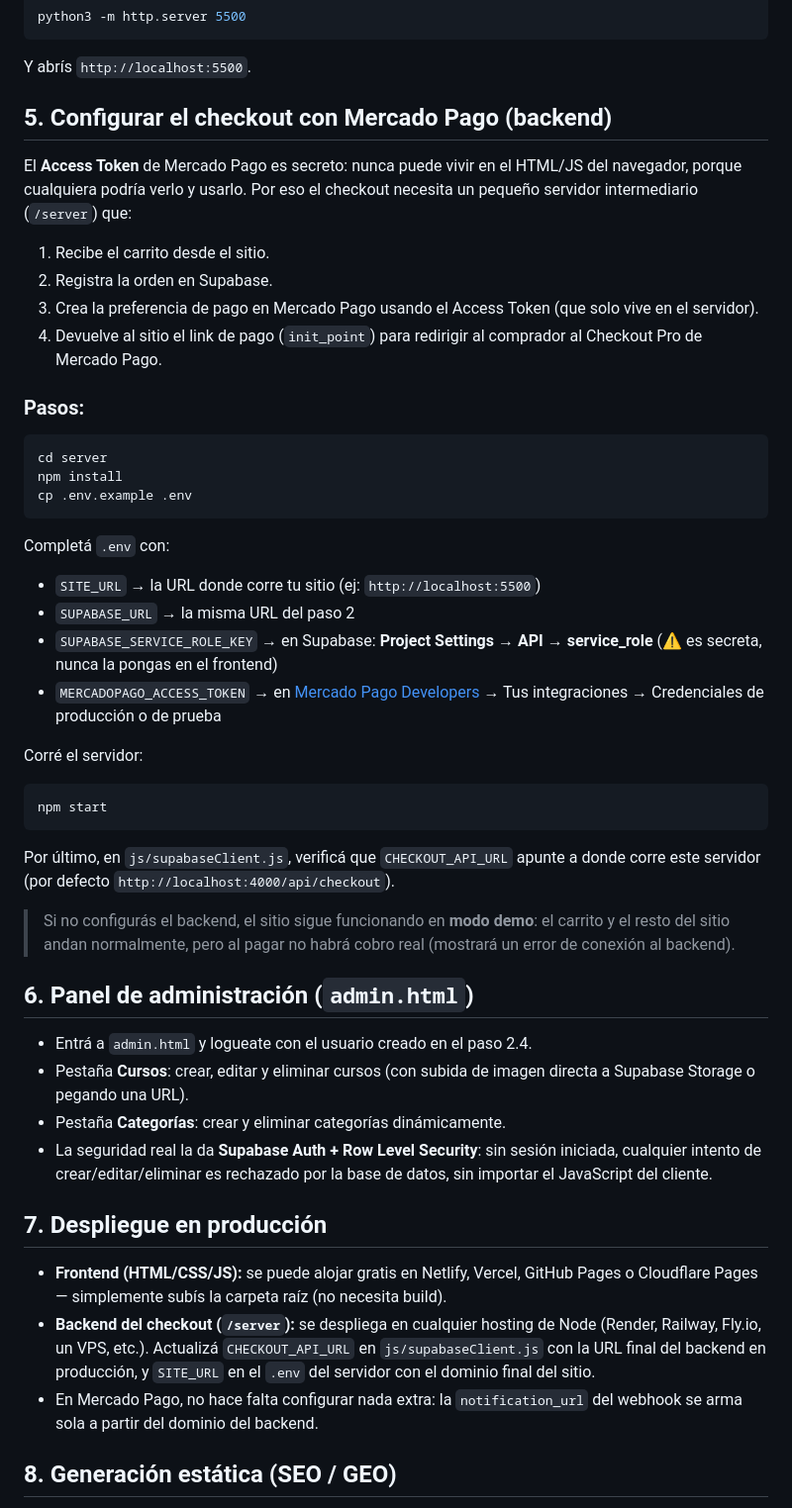
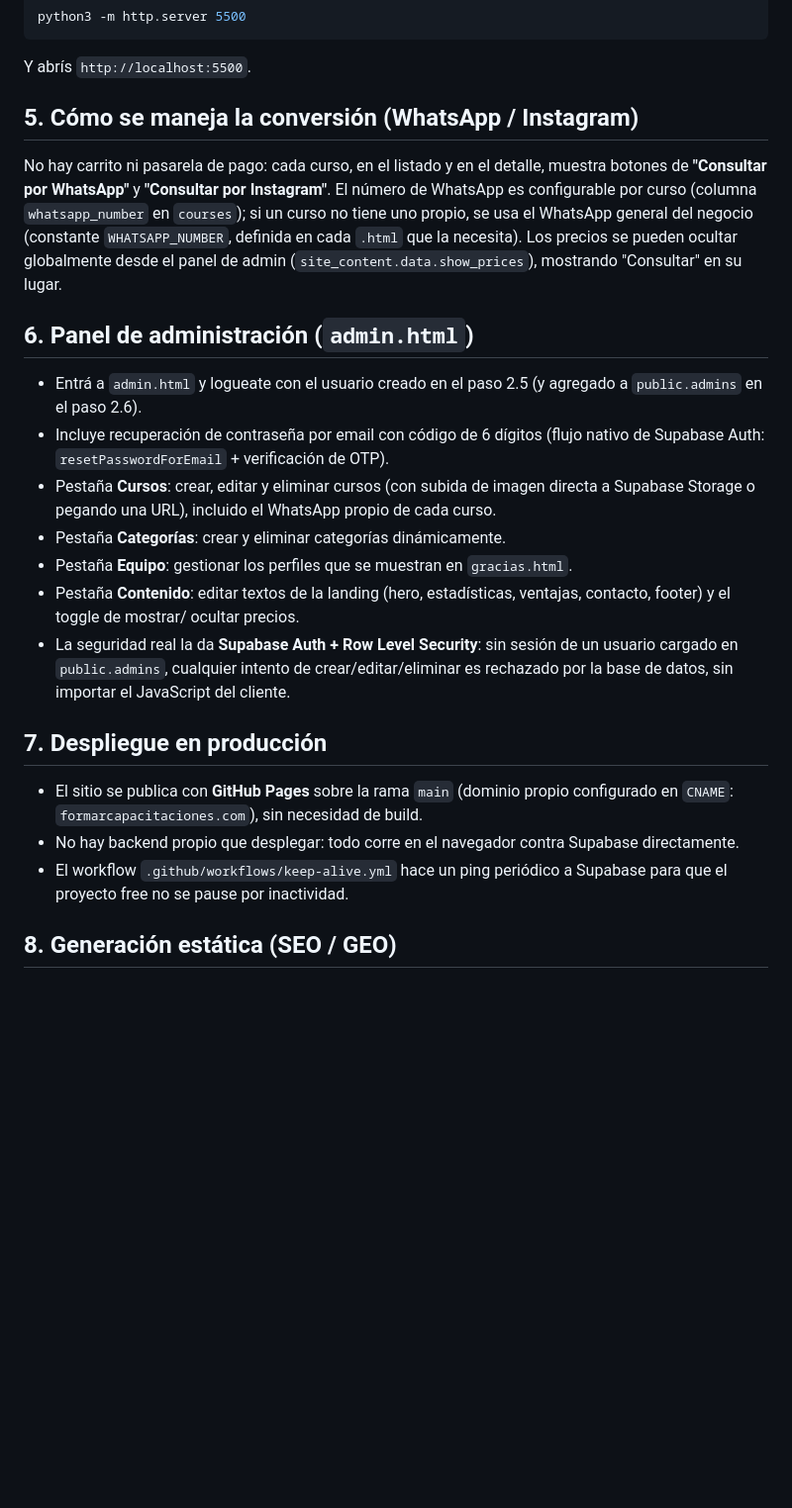
Before and after one commit to septimapachaco-ctrl/Capacitar-Formar, a Markdown page: README.md, the part around one of its changes. Shown at 99% size. Rendered like a GitHub page; blank space fills up the shorter version.

````diff
--- a/README.md
+++ b/README.md
@@ -82,71 +114,48 @@ python3 -m http.server 5500
 
 Y abrís `http://localhost:5500`.
 
-## 5. Configurar el checkout con Mercado Pago (backend)
+## 5. Cómo se maneja la conversión (WhatsApp / Instagram)
 
-El **Access Token** de Mercado Pago es secreto: nunca puede vivir en el
-HTML/JS del navegador, porque cualquiera podría verlo y usarlo. Por eso el
-checkout necesita un pequeño servidor intermediario (`/server`) que:
-
-1. Recibe el carrito desde el sitio.
-2. Registra la orden en Supabase.
-3. Crea la preferencia de pago en Mercado Pago usando el Access Token
-   (que solo vive en el servidor).
-4. Devuelve al sitio el link de pago (`init_point`) para redirigir al
-   comprador al Checkout Pro de Mercado Pago.
-
-### Pasos:
-
-```bash
-cd server
-npm install
-cp .env.example .env
-```
-
-Completá `.env` con:
-- `SITE_URL` → la URL donde corre tu sitio (ej: `http://localhost:5500`)
-- `SUPABASE_URL` → la misma URL del paso 2
-- `SUPABASE_SERVICE_ROLE_KEY` → en Supabase: **Project Settings → API →
-  service_role** (⚠️ es secreta, nunca la pongas en el frontend)
-- `MERCADOPAGO_ACCESS_TOKEN` → en [Mercado Pago
-  Developers](https://www.mercadopago.com.ar/developers/panel) → Tus
-  integraciones → Credenciales de producción o de prueba
-
-Corré el servidor:
-```bash
-npm start
-```
-
-Por último, en `js/supabaseClient.js`, verificá que `CHECKOUT_API_URL`
-apunte a donde corre este servidor (por defecto `http://localhost:4000/api/checkout`).
-
-> Si no configurás el backend, el sitio sigue funcionando en **modo
-> demo**: el carrito y el resto del sitio andan normalmente, pero al
-> pagar no habrá cobro real (mostrará un error de conexión al backend).
+No hay carrito ni pasarela de pago: cada curso, en el listado y en el
+detalle, muestra botones de **"Consultar por WhatsApp"** y
+**"Consultar por Instagram"**. El número de WhatsApp es configurable
+por curso (columna `whatsapp_number` en `courses`); si un curso no
+tiene uno propio, se usa el WhatsApp general del negocio (constante
+`WHATSAPP_NUMBER`, definida en cada `.html` que la necesita). Los
+precios se pueden ocultar globalmente desde el panel de admin
+(`site_content.data.show_prices`), mostrando "Consultar" en su lugar.
 
 ## 6. Panel de administración (`admin.html`)
 
-- Entrá a `admin.html` y logueate con el usuario creado en el paso 2.4.
+- Entrá a `admin.html` y logueate con el usuario creado en el paso 2.5
+  (y agregado a `public.admins` en el paso 2.6).
+- Incluye recuperación de contraseña por email con código de 6 dígitos
+  (flujo nativo de Supabase Auth: `resetPasswordForEmail` +
+  verificación de OTP).
 - Pestaña **Cursos**: crear, editar y eliminar cursos (con subida de
-  imagen directa a Supabase Storage o pegando una URL).
+  imagen directa a Supabase Storage o pegando una URL), incluido el
+  WhatsApp propio de cada curso.
 - Pestaña **Categorías**: crear y eliminar categorías dinámicamente.
+- Pestaña **Equipo**: gestionar los perfiles que se muestran en
+  `gracias.html`.
+- Pestaña **Contenido**: editar textos de la landing (hero,
+  estadísticas, ventajas, contacto, footer) y el toggle de mostrar/
+  ocultar precios.
 - La seguridad real la da **Supabase Auth + Row Level Security**: sin
-  sesión iniciada, cualquier intento de crear/editar/eliminar es
-  rechazado por la base de datos, sin importar el JavaScript del cliente.
+  sesión de un usuario cargado en `public.admins`, cualquier intento de
+  crear/editar/eliminar es rechazado por la base de datos, sin importar
+  el JavaScript del cliente.
 
 ## 7. Despliegue en producción
 
-- **Frontend (HTML/CSS/JS):** se puede alojar gratis en Netlify, Vercel,
-  GitHub Pages o Cloudflare Pages — simplemente subís la carpeta raíz
-  (no necesita build).
-- **Backend del checkout (`/server`):** se despliega en cualquier
-  hosting de Node (Render, Railway, Fly.io, un VPS, etc.). Actualizá
-  `CHECKOUT_API_URL` en `js/supabaseClient.js` con la URL final del
-  backend en producción, y `SITE_URL` en el `.env` del servidor con el
-  dominio final del sitio.
-- En Mercado Pago, no hace falta configurar nada extra: la
-  `notification_url` del webhook se arma sola a partir del dominio del
-  backend.
+- El sitio se publica con **GitHub Pages** sobre la rama `main`
+  (dominio propio configurado en `CNAME`:
+  `formarcapacitaciones.com`), sin necesidad de build.
+- No hay backend propio que desplegar: todo corre en el navegador
+  contra Supabase directamente.
+- El workflow `.github/workflows/keep-alive.yml` hace un ping
+  periódico a Supabase para que el proyecto free no se pause por
+  inactividad.
 
 ## 8. Generación estática (SEO / GEO)
 
````
Also changed, not shown: other parts of README.md (+73 -40 lines).
